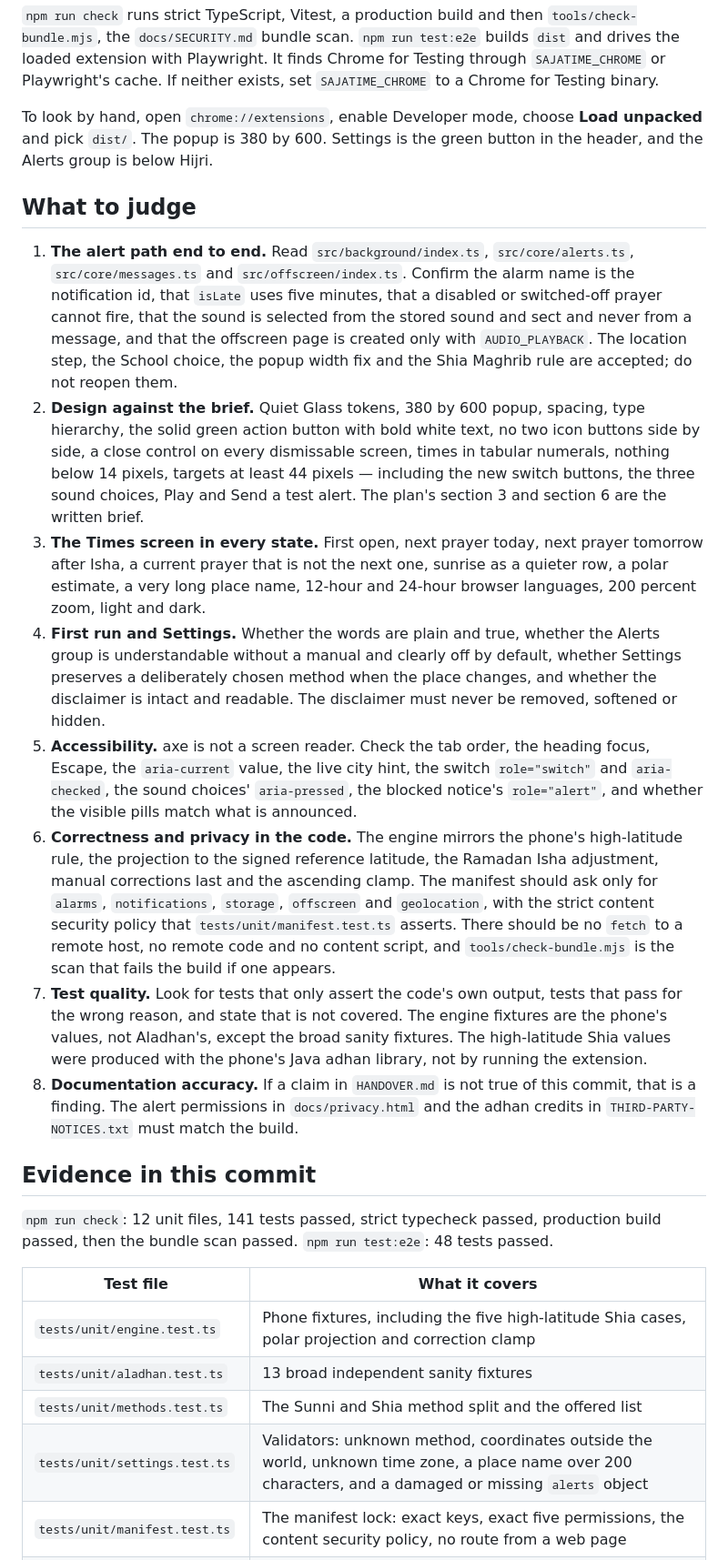
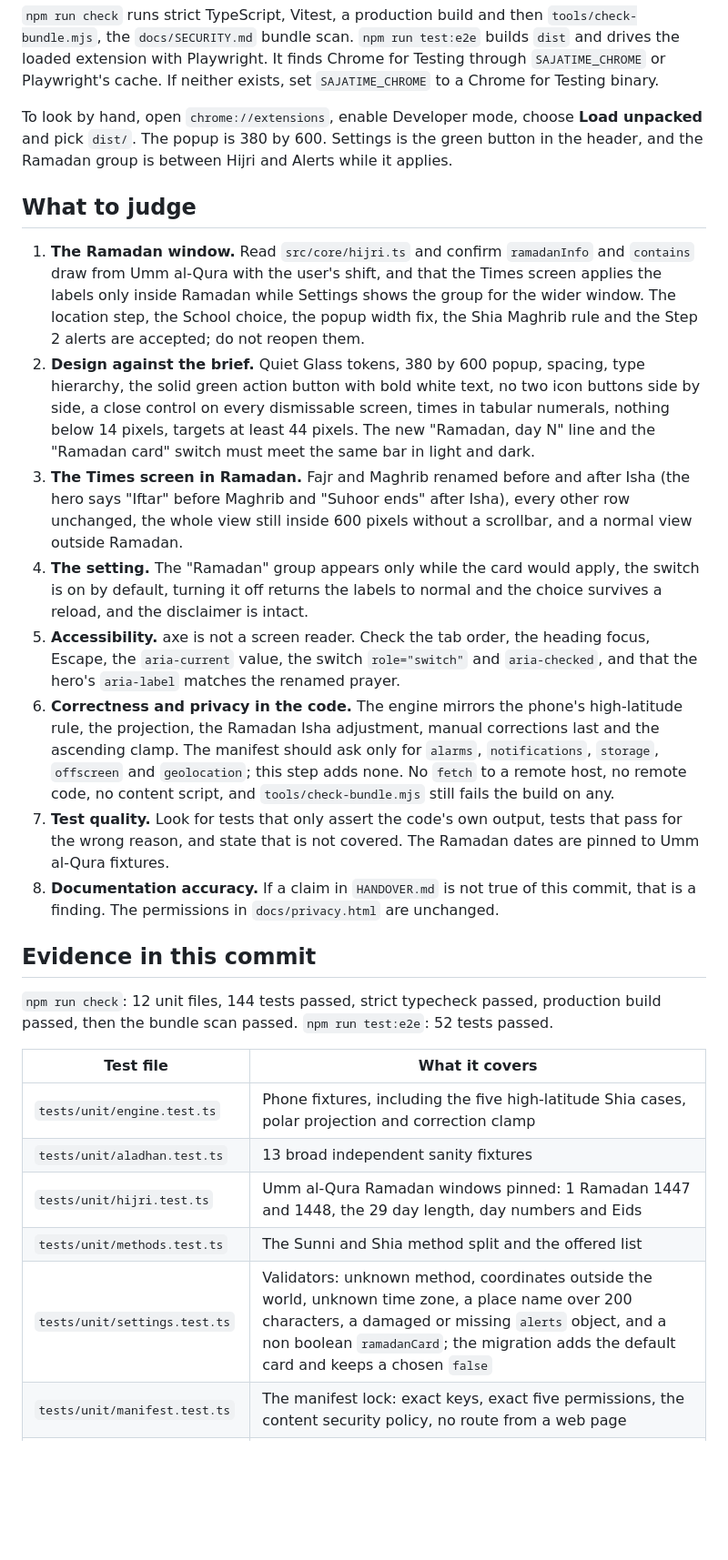
Before and after one commit to aliimrankhan86/sajdatime-extension, a Markdown page: docs/REVIEW-REQUEST.md, the part around one of its changes. Shown at 91% size. GitHub-like rendering; blank space fills up the shorter version.

```diff
--- a/docs/REVIEW-REQUEST.md
+++ b/docs/REVIEW-REQUEST.md
@@ -39,30 +37,31 @@ npm run test:e2e
 
 `npm run check` runs strict TypeScript, Vitest, a production build and then `tools/check-bundle.mjs`, the `docs/SECURITY.md` bundle scan. `npm run test:e2e` builds `dist` and drives the loaded extension with Playwright. It finds Chrome for Testing through `SAJATIME_CHROME` or Playwright's cache. If neither exists, set `SAJATIME_CHROME` to a Chrome for Testing binary.
 
-To look by hand, open `chrome://extensions`, enable Developer mode, choose **Load unpacked** and pick `dist/`. The popup is 380 by 600. Settings is the green button in the header, and the Alerts group is below Hijri.
+To look by hand, open `chrome://extensions`, enable Developer mode, choose **Load unpacked** and pick `dist/`. The popup is 380 by 600. Settings is the green button in the header, and the Ramadan group is between Hijri and Alerts while it applies.
 
 ## What to judge
 
-1. **The alert path end to end.** Read `src/background/index.ts`, `src/core/alerts.ts`, `src/core/messages.ts` and `src/offscreen/index.ts`. Confirm the alarm name is the notification id, that `isLate` uses five minutes, that a disabled or switched-off prayer cannot fire, that the sound is selected from the stored sound and sect and never from a message, and that the offscreen page is created only with `AUDIO_PLAYBACK`. The location step, the School choice, the popup width fix and the Shia Maghrib rule are accepted; do not reopen them.
-2. **Design against the brief.** Quiet Glass tokens, 380 by 600 popup, spacing, type hierarchy, the solid green action button with bold white text, no two icon buttons side by side, a close control on every dismissable screen, times in tabular numerals, nothing below 14 pixels, targets at least 44 pixels — including the new switch buttons, the three sound choices, Play and Send a test alert. The plan's section 3 and section 6 are the written brief.
-3. **The Times screen in every state.** First open, next prayer today, next prayer tomorrow after Isha, a current prayer that is not the next one, sunrise as a quieter row, a polar estimate, a very long place name, 12-hour and 24-hour browser languages, 200 percent zoom, light and dark.
-4. **First run and Settings.** Whether the words are plain and true, whether the Alerts group is understandable without a manual and clearly off by default, whether Settings preserves a deliberately chosen method when the place changes, and whether the disclaimer is intact and readable. The disclaimer must never be removed, softened or hidden.
-5. **Accessibility.** axe is not a screen reader. Check the tab order, the heading focus, Escape, the `aria-current` value, the live city hint, the switch `role="switch"` and `aria-checked`, the sound choices' `aria-pressed`, the blocked notice's `role="alert"`, and whether the visible pills match what is announced.
-6. **Correctness and privacy in the code.** The engine mirrors the phone's high-latitude rule, the projection to the signed reference latitude, the Ramadan Isha adjustment, manual corrections last and the ascending clamp. The manifest should ask only for `alarms`, `notifications`, `storage`, `offscreen` and `geolocation`, with the strict content security policy that `tests/unit/manifest.test.ts` asserts. There should be no `fetch` to a remote host, no remote code and no content script, and `tools/check-bundle.mjs` is the scan that fails the build if one appears.
-7. **Test quality.** Look for tests that only assert the code's own output, tests that pass for the wrong reason, and state that is not covered. The engine fixtures are the phone's values, not Aladhan's, except the broad sanity fixtures. The high-latitude Shia values were produced with the phone's Java adhan library, not by running the extension.
-8. **Documentation accuracy.** If a claim in `HANDOVER.md` is not true of this commit, that is a finding. The alert permissions in `docs/privacy.html` and the adhan credits in `THIRD-PARTY-NOTICES.txt` must match the build.
+1. **The Ramadan window.** Read `src/core/hijri.ts` and confirm `ramadanInfo` and `contains` draw from Umm al-Qura with the user's shift, and that the Times screen applies the labels only inside Ramadan while Settings shows the group for the wider window. The location step, the School choice, the popup width fix, the Shia Maghrib rule and the Step 2 alerts are accepted; do not reopen them.
+2. **Design against the brief.** Quiet Glass tokens, 380 by 600 popup, spacing, type hierarchy, the solid green action button with bold white text, no two icon buttons side by side, a close control on every dismissable screen, times in tabular numerals, nothing below 14 pixels, targets at least 44 pixels. The new "Ramadan, day N" line and the "Ramadan card" switch must meet the same bar in light and dark.
+3. **The Times screen in Ramadan.** Fajr and Maghrib renamed before and after Isha (the hero says "Iftar" before Maghrib and "Suhoor ends" after Isha), every other row unchanged, the whole view still inside 600 pixels without a scrollbar, and a normal view outside Ramadan.
+4. **The setting.** The "Ramadan" group appears only while the card would apply, the switch is on by default, turning it off returns the labels to normal and the choice survives a reload, and the disclaimer is intact.
+5. **Accessibility.** axe is not a screen reader. Check the tab order, the heading focus, Escape, the `aria-current` value, the switch `role="switch"` and `aria-checked`, and that the hero's `aria-label` matches the renamed prayer.
+6. **Correctness and privacy in the code.** The engine mirrors the phone's high-latitude rule, the projection, the Ramadan Isha adjustment, manual corrections last and the ascending clamp. The manifest should ask only for `alarms`, `notifications`, `storage`, `offscreen` and `geolocation`; this step adds none. No `fetch` to a remote host, no remote code, no content script, and `tools/check-bundle.mjs` still fails the build on any.
+7. **Test quality.** Look for tests that only assert the code's own output, tests that pass for the wrong reason, and state that is not covered. The Ramadan dates are pinned to Umm al-Qura fixtures.
+8. **Documentation accuracy.** If a claim in `HANDOVER.md` is not true of this commit, that is a finding. The permissions in `docs/privacy.html` are unchanged.
 
 ## Evidence in this commit
 
-`npm run check`: 12 unit files, 141 tests passed, strict typecheck passed, production build passed, then the bundle scan passed.
-`npm run test:e2e`: 48 tests passed.
+`npm run check`: 12 unit files, 144 tests passed, strict typecheck passed, production build passed, then the bundle scan passed.
+`npm run test:e2e`: 52 tests passed.
 
 | Test file | What it covers |
 | --- | --- |
 | `tests/unit/engine.test.ts` | Phone fixtures, including the five high-latitude Shia cases, polar projection and correction clamp |
 | `tests/unit/aladhan.test.ts` | 13 broad independent sanity fixtures |
+| `tests/unit/hijri.test.ts` | Umm al-Qura Ramadan windows pinned: 1 Ramadan 1447 and 1448, the 29 day length, day numbers and Eids |
 | `tests/unit/methods.test.ts` | The Sunni and Shia method split and the offered list |
-| `tests/unit/settings.test.ts` | Validators: unknown method, coordinates outside the world, unknown time zone, a place name over 200 characters, and a damaged or missing `alerts` object |
+| `tests/unit/settings.test.ts` | Validators: unknown method, coordinates outside the world, unknown time zone, a place name over 200 characters, a damaged or missing `alerts` object, and a non boolean `ramadanCard`; the migration adds the default card and keeps a chosen `false` |
 | `tests/unit/manifest.test.ts` | The manifest lock: exact keys, exact five permissions, the content security policy, no route from a web page |
 | `tests/unit/alerts.test.ts` | `scheduledAlarms` names and ordering, the refresh alarm, empty when off, Shia Maghrib, `isLate` at four and six minutes, `parseAlarmName` |
 | `tests/unit/messages.test.ts` | `parseAlertMessage` accepts the extension page and rejects a wrong id, a web URL, a lookalike URL, an unknown type, extra fields and a non object; `soundMessageType` |
```
Also changed, not shown: other parts of docs/REVIEW-REQUEST.md (+12 -11 lines), docs/DECISIONS.md (+8 -0 lines), docs/HANDOVER.md (+8 -8 lines), docs/images/times-ramadan-dark.png (added), docs/images/times-ramadan-light.png (added), 9 other files.
